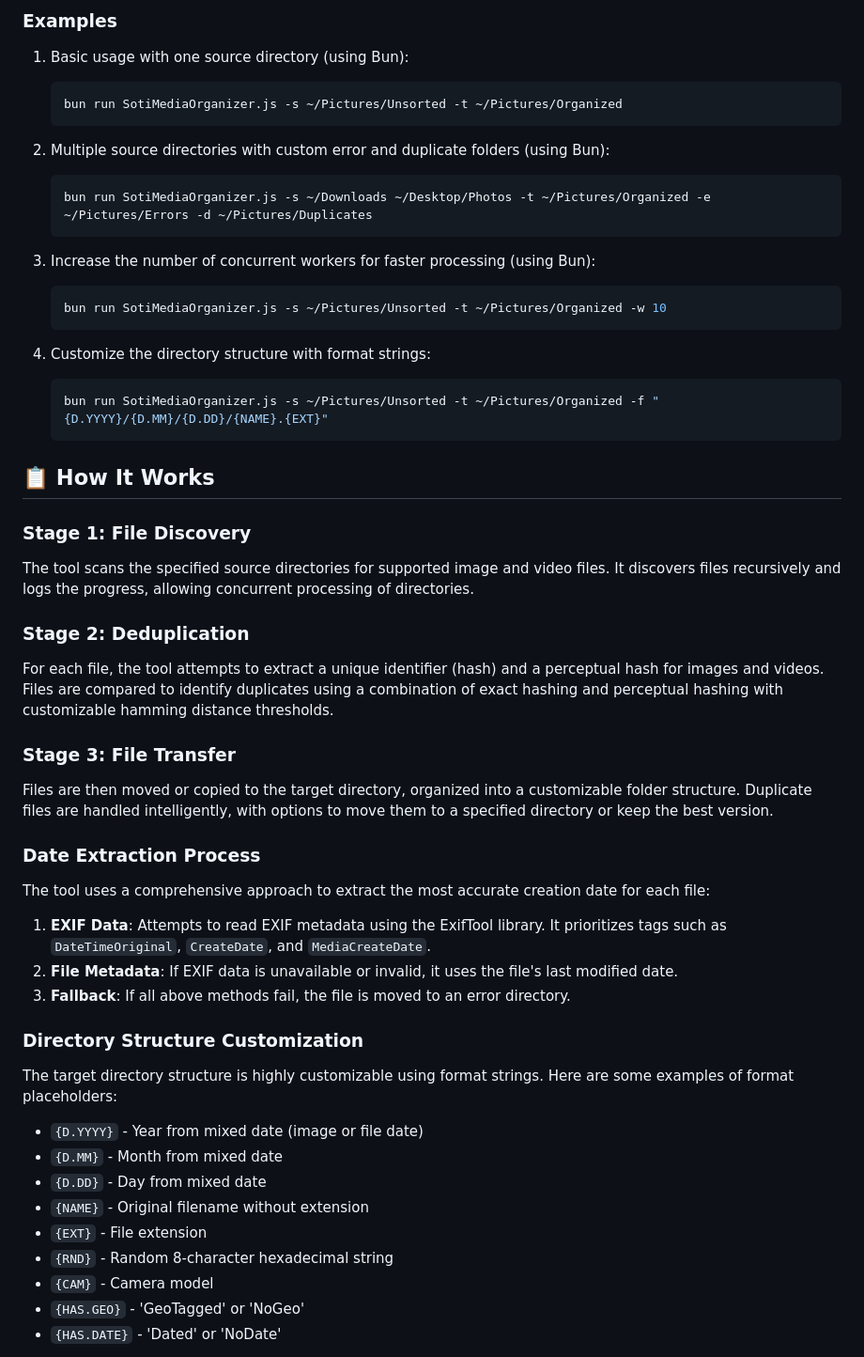
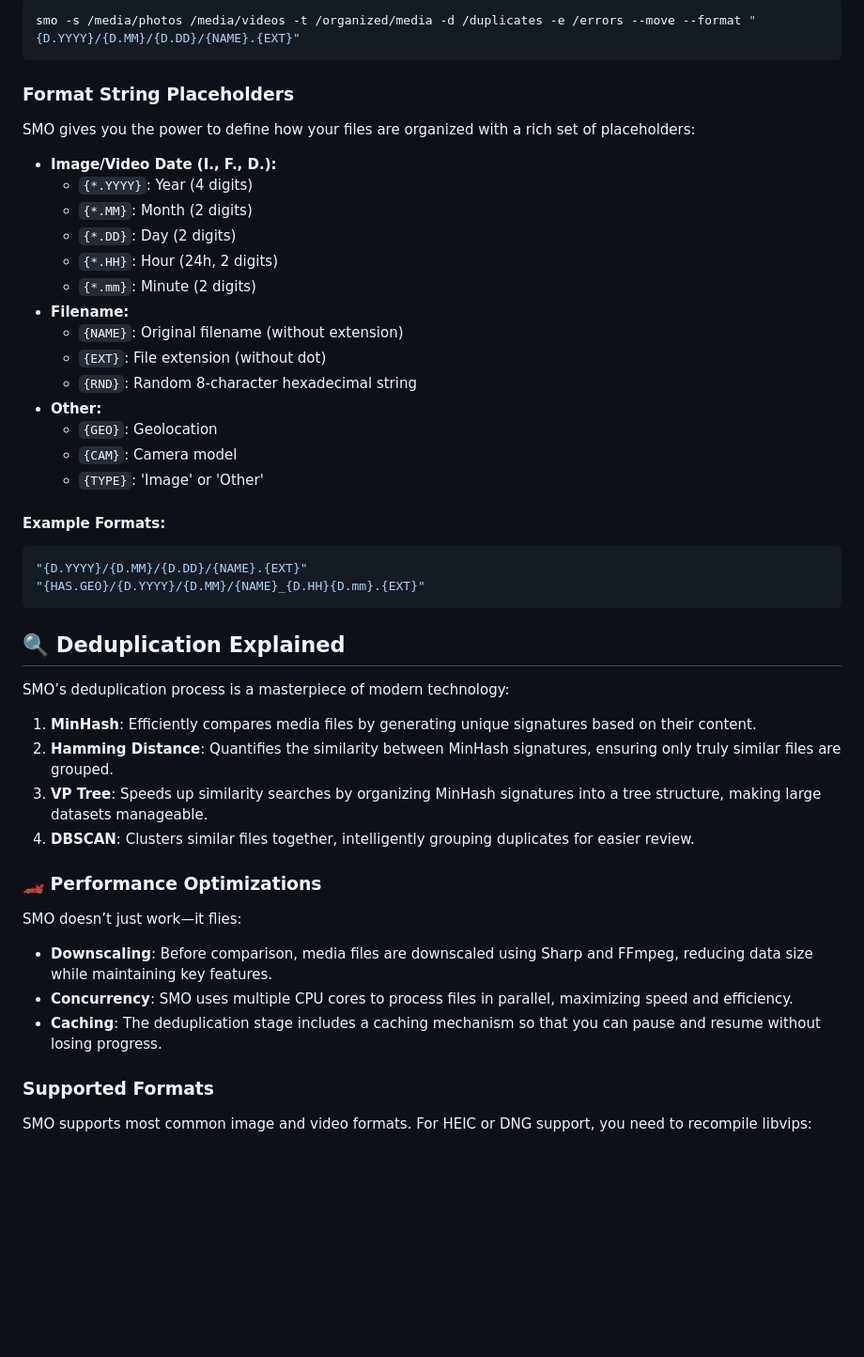
Before and after one commit to shtse8/SotiMediaOrganizer, a Markdown page: README.md, the part around one of its changes. Shown at 94% size. Drawn GitHub-style; blank space fills up the shorter version.

Commit message:
doc: updated readme

````diff
--- a/README.md
+++ b/README.md
@@ -88,59 +51,52 @@ bun run SotiMediaOrganizer.js -s <source_dirs...> -t <target_dir> [options]
 
-### Examples
+```bash
+smo -s /media/photos /media/videos -t /organized/media -d /duplicates -e /errors --move --format "{D.YYYY}/{D.MM}/{D.DD}/{NAME}.{EXT}"
+```
 
-1. Basic usage with one source directory (using Bun):
-   ```bash
-   bun run SotiMediaOrganizer.js -s ~/Pictures/Unsorted -t ~/Pictures/Organized
-   ```
+### Format String Placeholders
 
-2. Multiple source directories with custom error and duplicate folders (using Bun):
-   ```bash
-   bun run SotiMediaOrganizer.js -s ~/Downloads ~/Desktop/Photos -t ~/Pictures/Organized -e ~/Pictures/Errors -d ~/Pictures/Duplicates
-   ```
+SMO gives you the power to define how your files are organized with a rich set of placeholders:
 
-3. Increase the number of concurrent workers for faster processing (using Bun):
-   ```bash
-   bun run SotiMediaOrganizer.js -s ~/Pictures/Unsorted -t ~/Pictures/Organized -w 10
-   ```
+- **Image/Video Date (I., F., D.):**
+  - `{*.YYYY}`: Year (4 digits)
+  - `{*.MM}`: Month (2 digits)
+  - `{*.DD}`: Day (2 digits)
+  - `{*.HH}`: Hour (24h, 2 digits)
+  - `{*.mm}`: Minute (2 digits)
+- **Filename:**
+  - `{NAME}`: Original filename (without extension)
+  - `{EXT}`: File extension (without dot)
+  - `{RND}`: Random 8-character hexadecimal string
+- **Other:**
+  - `{GEO}`: Geolocation
+  - `{CAM}`: Camera model
+  - `{TYPE}`: 'Image' or 'Other'
 
-4. Customize the directory structure with format strings:
-   ```bash
-   bun run SotiMediaOrganizer.js -s ~/Pictures/Unsorted -t ~/Pictures/Organized -f "{D.YYYY}/{D.MM}/{D.DD}/{NAME}.{EXT}"
-   ```
+#### Example Formats:
 
-## 📋 How It Works
+```bash
+"{D.YYYY}/{D.MM}/{D.DD}/{NAME}.{EXT}"
+"{HAS.GEO}/{D.YYYY}/{D.MM}/{NAME}_{D.HH}{D.mm}.{EXT}"
+```
 
-### Stage 1: File Discovery
+## 🔍 Deduplication Explained
 
-The tool scans the specified source directories for supported image and video files. It discovers files recursively and logs the progress, allowing concurrent processing of directories.
+SMO’s deduplication process is a masterpiece of modern technology:
 
-### Stage 2: Deduplication
+1. **MinHash**: Efficiently compares media files by generating unique signatures based on their content.
+2. **Hamming Distance**: Quantifies the similarity between MinHash signatures, ensuring only truly similar files are grouped.
+3. **VP Tree**: Speeds up similarity searches by organizing MinHash signatures into a tree structure, making large datasets manageable.
+4. **DBSCAN**: Clusters similar files together, intelligently grouping duplicates for easier review.
 
-For each file, the tool attempts to extract a unique identifier (hash) and a perceptual hash for images and videos. Files are compared to identify duplicates using a combination of exact hashing and perceptual hashing with customizable hamming distance thresholds.
+### 🏎️ Performance Optimizations
 
-### Stage 3: File Transfer
+SMO doesn’t just work—it flies:
 
-Files are then moved or copied to the target directory, organized into a customizable folder structure. Duplicate files are handled intelligently, with options to move them to a specified directory or keep the best version.
+- **Downscaling**: Before comparison, media files are downscaled using Sharp and FFmpeg, reducing data size while maintaining key features.
+- **Concurrency**: SMO uses multiple CPU cores to process files in parallel, maximizing speed and efficiency.
+- **Caching**: The deduplication stage includes a caching mechanism so that you can pause and resume without losing progress.
 
-### Date Extraction Process
+### Supported Formats
 
-The tool uses a comprehensive approach to extract the most accurate creation date for each file:
+SMO supports most common image and video formats. For HEIC or DNG support, you need to recompile libvips:
 
-1. **EXIF Data**: Attempts to read EXIF metadata using the ExifTool library. It prioritizes tags such as `DateTimeOriginal`, `CreateDate`, and `MediaCreateDate`.
-2. **File Metadata**: If EXIF data is unavailable or invalid, it uses the file's last modified date.
-3. **Fallback**: If all above methods fail, the file is moved to an error directory.
-
-### Directory Structure Customization
-
-The target directory structure is highly customizable using format strings. Here are some examples of format placeholders:
-
-- `{D.YYYY}` - Year from mixed date (image or file date)
-- `{D.MM}` - Month from mixed date
-- `{D.DD}` - Day from mixed date
-- `{NAME}` - Original filename without extension
-- `{EXT}` - File extension
-- `{RND}` - Random 8-character hexadecimal string
-- `{CAM}` - Camera model
-- `{HAS.GEO}` - 'GeoTagged' or 'NoGeo'
-- `{HAS.DATE}` - 'Dated' or 'NoDate'
-
````
Also changed, not shown: other parts of README.md (+42 -108 lines).
